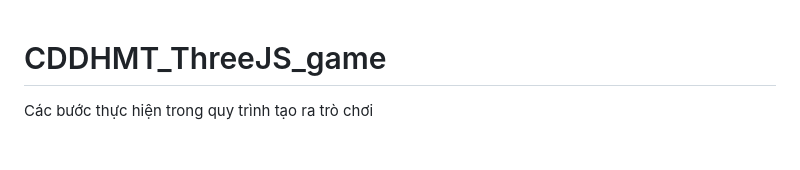
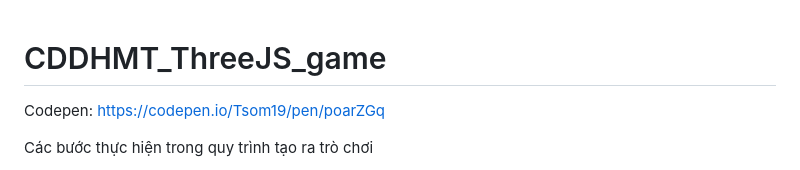
Before and after one commit to chuhong19/CDDHMT_ThreeJS_game, a Markdown page: README.md, the part around the change. Rendered like a GitHub page; blank space fills up the shorter version.

```diff
--- a/README.md
+++ b/README.md
@@ -1,4 +1,6 @@
 # CDDHMT_ThreeJS_game
+
+Codepen: https://codepen.io/Tsom19/pen/poarZGq
 
 Các bước thực hiện trong quy trình tạo ra trò chơi
 - Tạo scene
```
